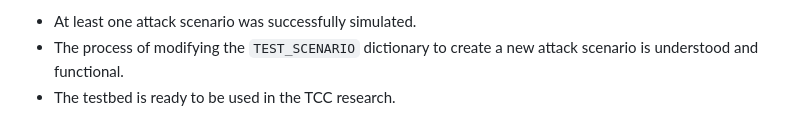
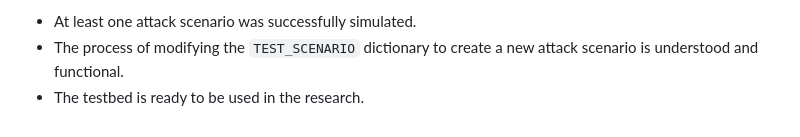
Before and after one commit to ThauanAraujo/anon-prompt-injection-poc, a Markdown page: MOCKS_IMPLEMENTATION_PLAN.md, the part around the change. GitHub-like rendering.

Commit message:
Update MOCKS_IMPLEMENTATION_PLAN.md
removed TCC mention

```diff
--- a/MOCKS_IMPLEMENTATION_PLAN.md
+++ b/MOCKS_IMPLEMENTATION_PLAN.md
@@ -132,4 +132,4 @@ diff --git a/deploy.sh b/deploy.sh
 **Step 3 Completion Criteria:**
 *   At least one attack scenario was successfully simulated.
 *   The process of modifying the `TEST_SCENARIO` dictionary to create a new attack scenario is understood and functional.
-*   The testbed is ready to be used in the TCC research.
+*   The testbed is ready to be used in the research.
```
